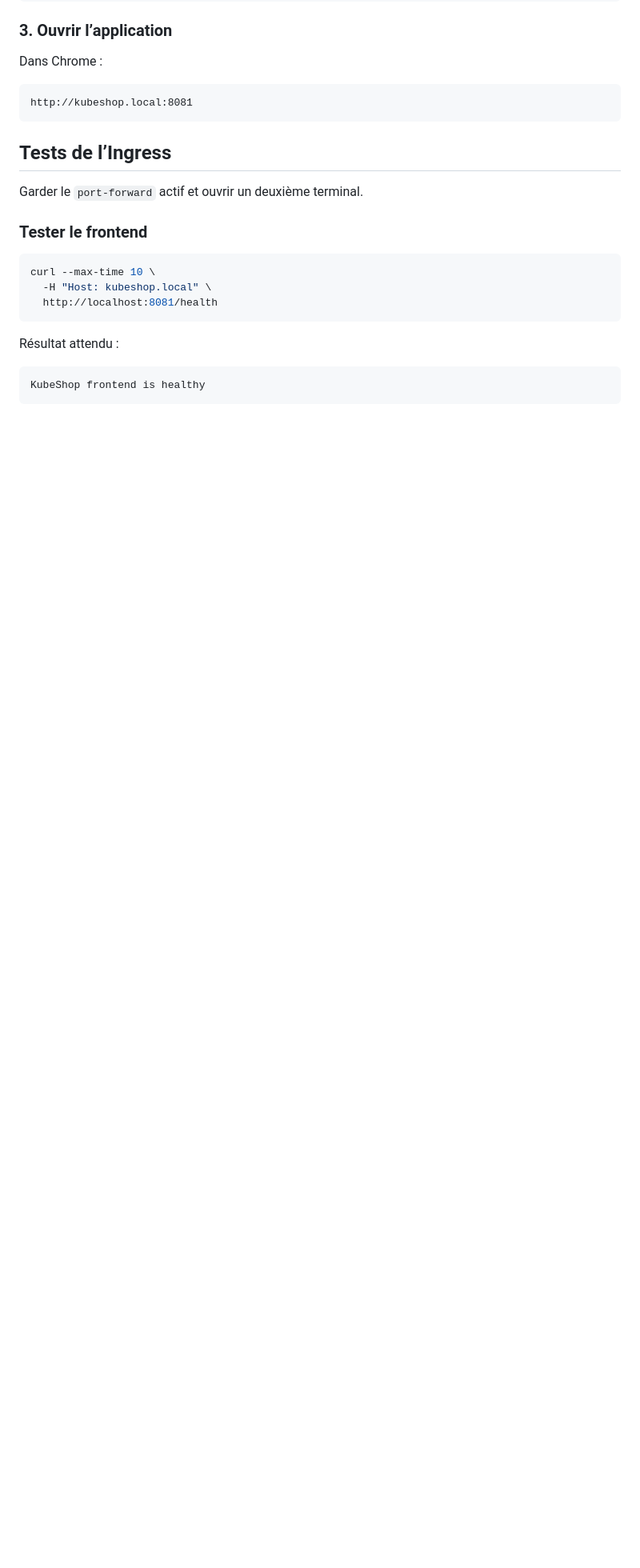
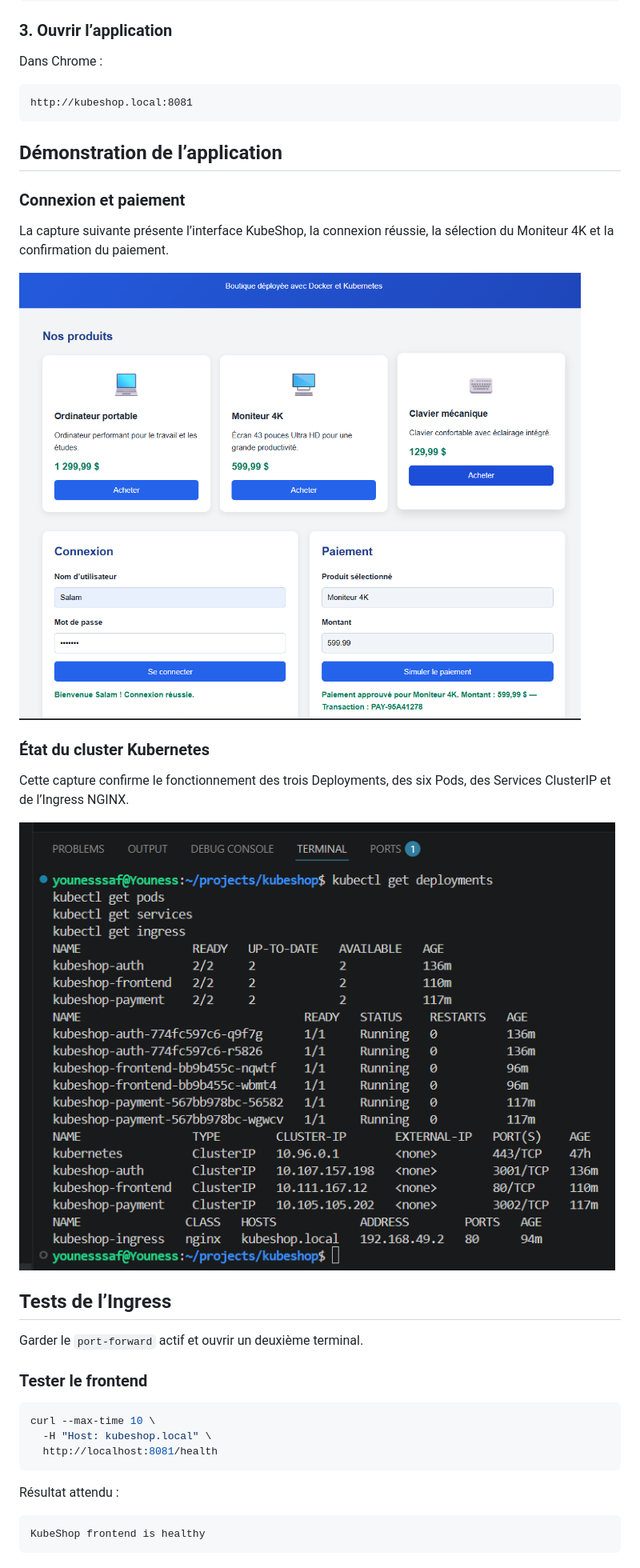
Before and after one commit to SYou-dataengineer/kubeshop, a Markdown page: README.md, the part around the change. Shown: that part at 80% size. Drawn GitHub-style; pictures changed too: docs/images/cluster-kubernetes.png (added), docs/images/kubeshop-paiement.png (added); blank space fills up the shorter version.

Commit message:
docs: add KubeShop screenshots

````diff
--- a/README.md
+++ b/README.md
@@ -247,7 +247,19 @@ Dans Chrome :
 ```text
 http://kubeshop.local:8081
 ```
+## Démonstration de l’application
 
+### Connexion et paiement
+
+La capture suivante présente l’interface KubeShop, la connexion réussie, la sélection du Moniteur 4K et la confirmation du paiement.
+
+![Connexion et paiement réussis dans KubeShop](docs/images/kubeshop-paiement.png)
+
+### État du cluster Kubernetes
+
+Cette capture confirme le fonctionnement des trois Deployments, des six Pods, des Services ClusterIP et de l’Ingress NGINX.
+
+![État des ressources du cluster Kubernetes](docs/images/cluster-kubernetes.png)
 ## Tests de l’Ingress
 
 Garder le `port-forward` actif et ouvrir un deuxième terminal.
````
